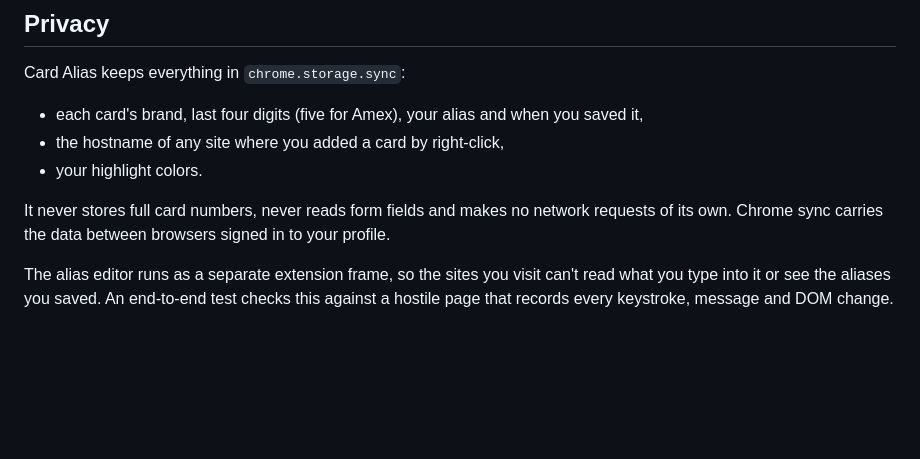
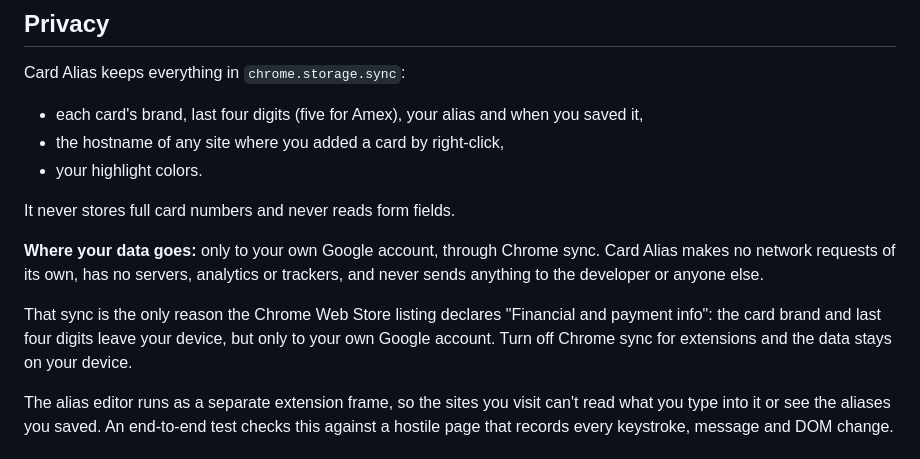
Before and after one commit to ivnnv/card-alias-browser-extension, a Markdown page: README.md, the part around the change. GitHub-like rendering; blank space fills up the shorter version.

Commit message:
Explain the financial data declaration (#7)

```diff
--- a/README.md
+++ b/README.md
@@ -43,7 +43,11 @@ Card Alias keeps everything in `chrome.storage.sync`:
 - the hostname of any site where you added a card by right-click,
 - your highlight colors.
 
-It never stores full card numbers, never reads form fields and makes no network requests of its own. Chrome sync carries the data between browsers signed in to your profile.
+It never stores full card numbers and never reads form fields.
+
+**Where your data goes:** only to your own Google account, through Chrome sync. Card Alias makes no network requests of its own, has no servers, analytics or trackers, and never sends anything to the developer or anyone else.
+
+That sync is the only reason the Chrome Web Store listing declares "Financial and payment info": the card brand and last four digits leave your device, but only to your own Google account. Turn off Chrome sync for extensions and the data stays on your device.
 
 The alias editor runs as a separate extension frame, so the sites you visit can't read what you type into it or see the aliases you saved. An end-to-end test checks this against a hostile page that records every keystroke, message and DOM change.
 
```
